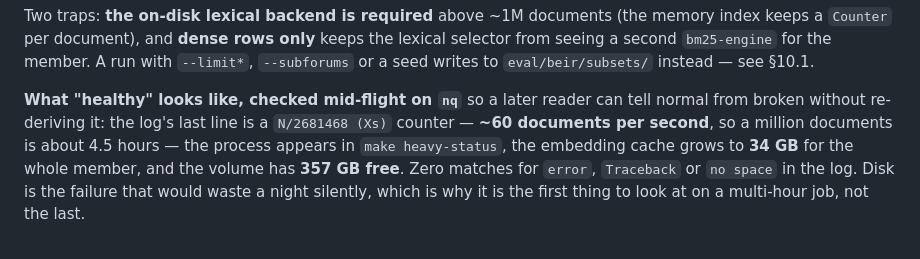
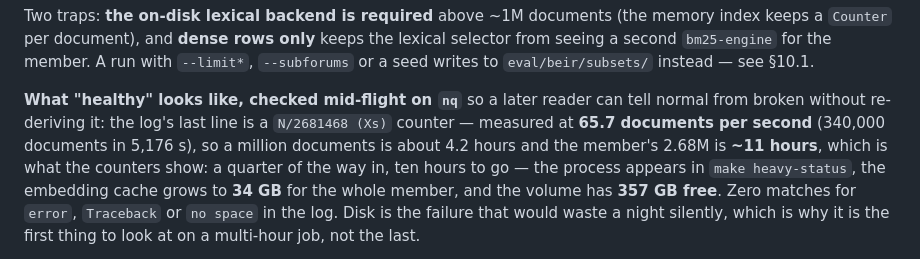
Before and after one commit to thread3d/laya-rag, a Markdown page: SCORE-LIFT.md, the part around the change. Rendered like a GitHub page.

Commit message:
docs(P1): the member run's rate measured properly, and my ETA was wrong by four times
The run's own counters, read at 340,000 of 2,681,468 documents after 5,176 s: **65.7 documents per
second**. That puts a million documents at ~4.2 hours and this member at **~11 hours total**, of which
ten remain. I had been quoting "~2.5 hours remaining" for several rounds, carried from an earlier
arithmetic slip rather than from the counters — and a wrong ETA in a document whose whole job is to tell
the next session what to expect is exactly the kind of claim this session has spent its quiet rounds
removing from other people's sentences.

Corrected in §10.6, where the health baseline lives, with the measurement it comes from rather than an
estimate: 340,000 in 5,176 s, 356 GB free, no error lines, ~10 h to go.

The lesson is the session's own, applied to myself: **quote the counter, not the recollection.** Suite
1,718 passed.

```diff
--- a/SCORE-LIFT.md
+++ b/SCORE-LIFT.md
@@ -2592,8 +2592,9 @@ Two traps: **the on-disk lexical backend is required** above ~1M documents (the
 `eval/beir/subsets/` instead — see §10.1.
 
 **What "healthy" looks like, checked mid-flight on `nq`** so a later reader can tell normal from
-broken without re-deriving it: the log's last line is a `N/2681468 (Xs)` counter — **~60 documents per
-second**, so a million documents is about 4.5 hours — the process appears in `make heavy-status`, the
+broken without re-deriving it: the log's last line is a `N/2681468 (Xs)` counter — measured at **65.7 documents per
+second** (340,000 documents in 5,176 s), so a million documents is about 4.2 hours and the member's
+2.68M is **~11 hours**, which is what the counters show: a quarter of the way in, ten hours to go — the process appears in `make heavy-status`, the
 embedding cache grows to **34 GB** for the whole member, and the volume has **357 GB free**. Zero
 matches for `error`, `Traceback` or `no space` in the log. Disk is the failure that would waste a
 night silently, which is why it is the first thing to look at on a multi-hour job, not the last.
```
